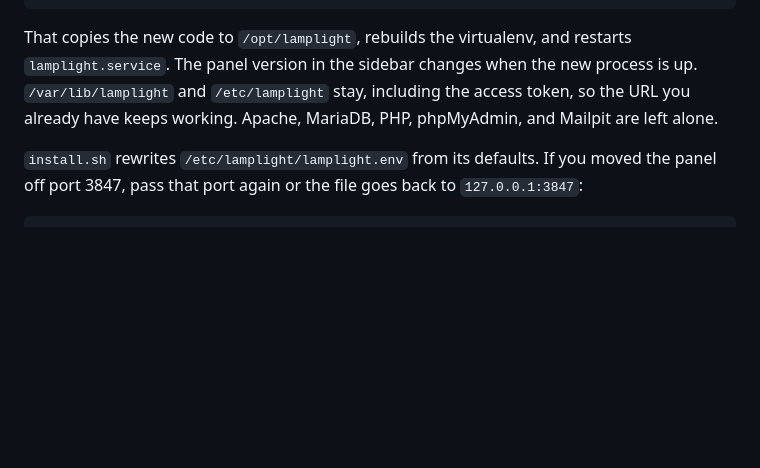
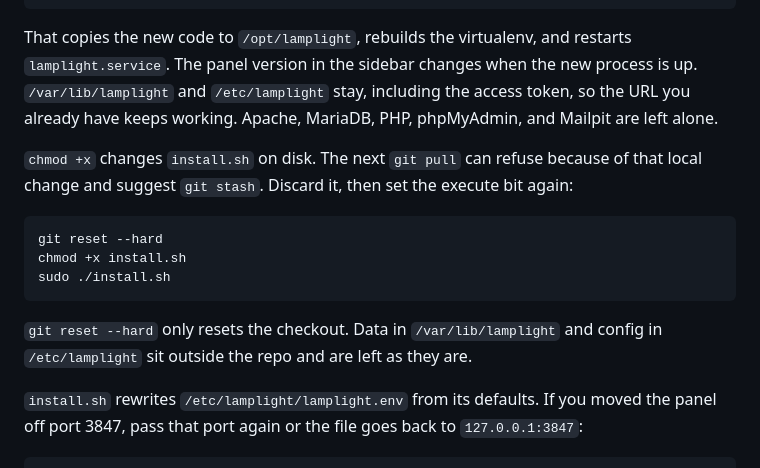
Before and after one commit to michaelstaake/lamplight, a Markdown page: README.md, the part around the change. Drawn GitHub-style; blank space fills up the shorter version.

Commit message:
mention install.sh changes in readme

````diff
--- a/README.md
+++ b/README.md
@@ -71,6 +71,16 @@ sudo ./install.sh
 ```
 
 That copies the new code to `/opt/lamplight`, rebuilds the virtualenv, and restarts `lamplight.service`. The panel version in the sidebar changes when the new process is up. `/var/lib/lamplight` and `/etc/lamplight` stay, including the access token, so the URL you already have keeps working. Apache, MariaDB, PHP, phpMyAdmin, and Mailpit are left alone.
+
+`chmod +x` changes `install.sh` on disk. The next `git pull` can refuse because of that local change and suggest `git stash`. Discard it, then set the execute bit again:
+
+```bash
+git reset --hard
+chmod +x install.sh
+sudo ./install.sh
+```
+
+`git reset --hard` only resets the checkout. Data in `/var/lib/lamplight` and config in `/etc/lamplight` sit outside the repo and are left as they are.
 
 `install.sh` rewrites `/etc/lamplight/lamplight.env` from its defaults. If you moved the panel off port 3847, pass that port again or the file goes back to `127.0.0.1:3847`:
 
````
